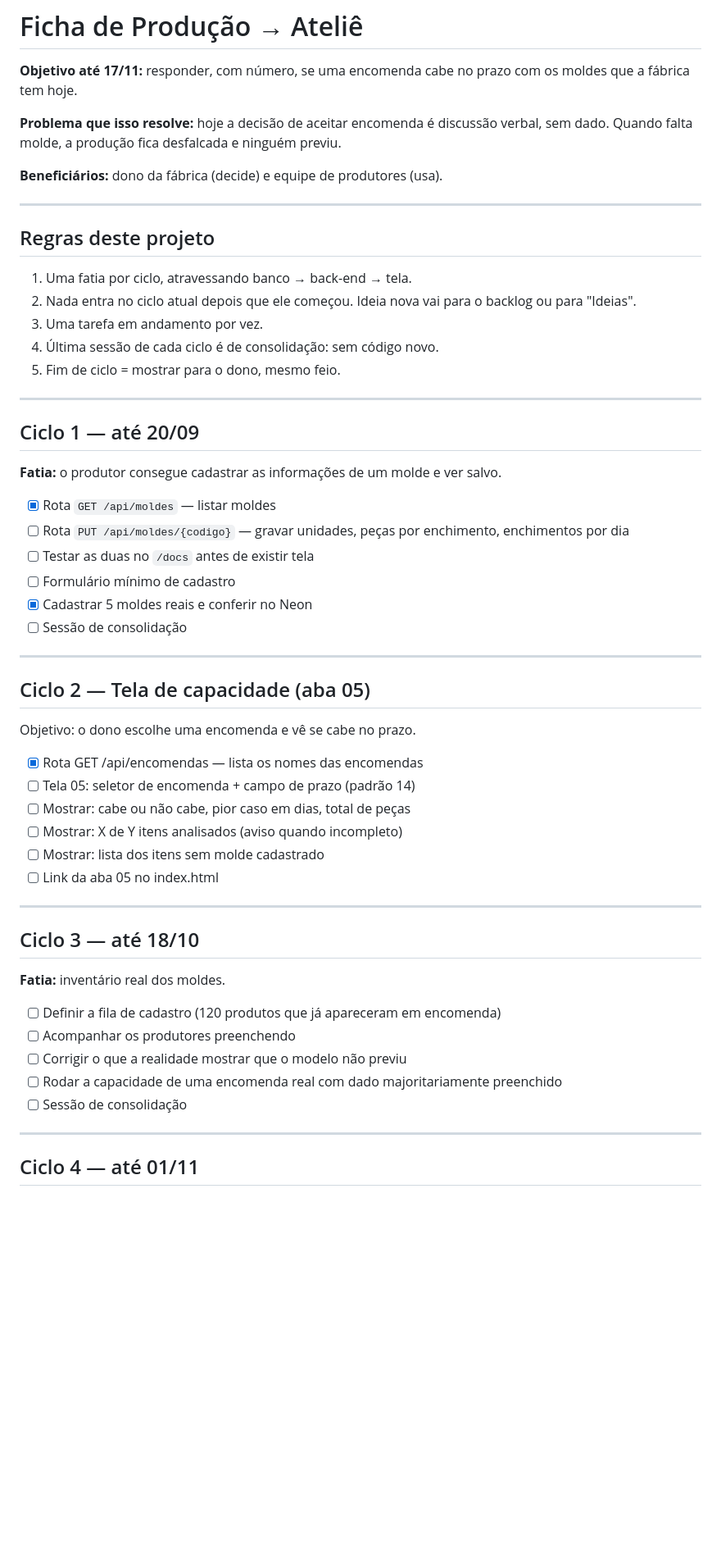
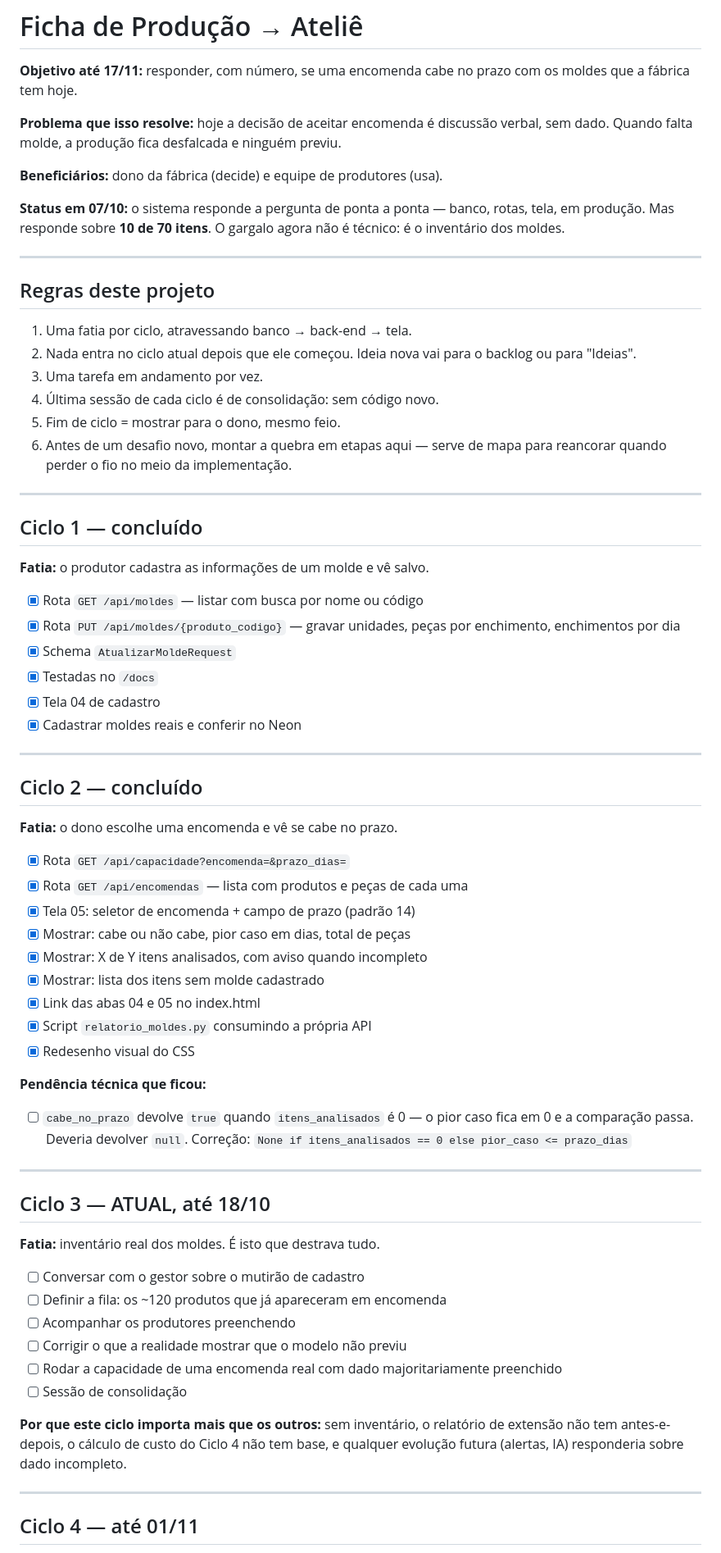
Before and after one commit to Janisvaldo1/ficha-producao, a Markdown page: TAREFAS.md, the part around one of its changes. Shown at 82% size. Drawn GitHub-style; blank space fills up the shorter version.

Commit message:
Atualização no TEREFAS.md

```diff
--- a/TAREFAS.md
+++ b/TAREFAS.md
@@ -9,6 +9,10 @@ previu.
 
 **Beneficiários:** dono da fábrica (decide) e equipe de produtores (usa).
 
+**Status em 07/10:** o sistema responde a pergunta de ponta a ponta — banco,
+rotas, tela, em produção. Mas responde sobre **10 de 70 itens**. O gargalo
+agora não é técnico: é o inventário dos moldes.
+
 ---
 
 ## Regras deste projeto
@@ -19,45 +23,62 @@ previu.
 3. Uma tarefa em andamento por vez.
 4. Última sessão de cada ciclo é de consolidação: sem código novo.
 5. Fim de ciclo = mostrar para o dono, mesmo feio.
+6. Antes de um desafio novo, montar a quebra em etapas aqui — serve de mapa
+   para reancorar quando perder o fio no meio da implementação.
 
 ---
 
-## Ciclo 1 — até 20/09
+## Ciclo 1 — concluído
 
-**Fatia:** o produtor consegue cadastrar as informações de um molde e ver salvo.
+**Fatia:** o produtor cadastra as informações de um molde e vê salvo.
 
-- [x] Rota `GET /api/moldes` — listar moldes
-- [ ] Rota `PUT /api/moldes/{codigo}` — gravar unidades, peças por enchimento,
-      enchimentos por dia
-- [ ] Testar as duas no `/docs` antes de existir tela
-- [ ] Formulário mínimo de cadastro
-- [x] Cadastrar 5 moldes reais e conferir no Neon
-- [ ] Sessão de consolidação
+- [x] Rota `GET /api/moldes` — listar com busca por nome ou código
+- [x] Rota `PUT /api/moldes/{produto_codigo}` — gravar unidades, peças por
+      enchimento, enchimentos por dia
+- [x] Schema `AtualizarMoldeRequest`
+- [x] Testadas no `/docs`
+- [x] Tela 04 de cadastro
+- [x] Cadastrar moldes reais e conferir no Neon
 
 ---
 
-## Ciclo 2 — Tela de capacidade (aba 05)
+## Ciclo 2 — concluído
 
-Objetivo: o dono escolhe uma encomenda e vê se cabe no prazo.
+**Fatia:** o dono escolhe uma encomenda e vê se cabe no prazo.
 
-- [x] Rota GET /api/encomendas — lista os nomes das encomendas
-- [ ] Tela 05: seletor de encomenda + campo de prazo (padrão 14)
-- [ ] Mostrar: cabe ou não cabe, pior caso em dias, total de peças
-- [ ] Mostrar: X de Y itens analisados (aviso quando incompleto)
-- [ ] Mostrar: lista dos itens sem molde cadastrado
-- [ ] Link da aba 05 no index.html
+- [x] Rota `GET /api/capacidade?encomenda=&prazo_dias=`
+- [x] Rota `GET /api/encomendas` — lista com produtos e peças de cada uma
+- [x] Tela 05: seletor de encomenda + campo de prazo (padrão 14)
+- [x] Mostrar: cabe ou não cabe, pior caso em dias, total de peças
+- [x] Mostrar: X de Y itens analisados, com aviso quando incompleto
+- [x] Mostrar: lista dos itens sem molde cadastrado
+- [x] Link das abas 04 e 05 no index.html
+- [x] Script `relatorio_moldes.py` consumindo a própria API
+- [x] Redesenho visual do CSS
+
+**Pendência técnica que ficou:**
+
+- [ ] `cabe_no_prazo` devolve `true` quando `itens_analisados` é 0 — o pior
+      caso fica em 0 e a comparação passa. Deveria devolver `null`.
+      Correção: `None if itens_analisados == 0 else pior_caso <= prazo_dias`
 
 ---
 
-## Ciclo 3 — até 18/10
+## Ciclo 3 — ATUAL, até 18/10
 
-**Fatia:** inventário real dos moldes.
+**Fatia:** inventário real dos moldes. É isto que destrava tudo.
 
-- [ ] Definir a fila de cadastro (120 produtos que já apareceram em encomenda)
+- [ ] Conversar com o gestor sobre o mutirão de cadastro
+- [ ] Definir a fila: os ~120 produtos que já apareceram em encomenda
 - [ ] Acompanhar os produtores preenchendo
 - [ ] Corrigir o que a realidade mostrar que o modelo não previu
-- [ ] Rodar a capacidade de uma encomenda real com dado majoritariamente preenchido
+- [ ] Rodar a capacidade de uma encomenda real com dado majoritariamente
+      preenchido
 - [ ] Sessão de consolidação
+
+**Por que este ciclo importa mais que os outros:** sem inventário, o relatório
+de extensão não tem antes-e-depois, o cálculo de custo do Ciclo 4 não tem base,
+e qualquer evolução futura (alertas, IA) responderia sobre dado incompleto.
 
 ---
 
```
Also changed, not shown: other parts of TAREFAS.md (+98 -25 lines).
